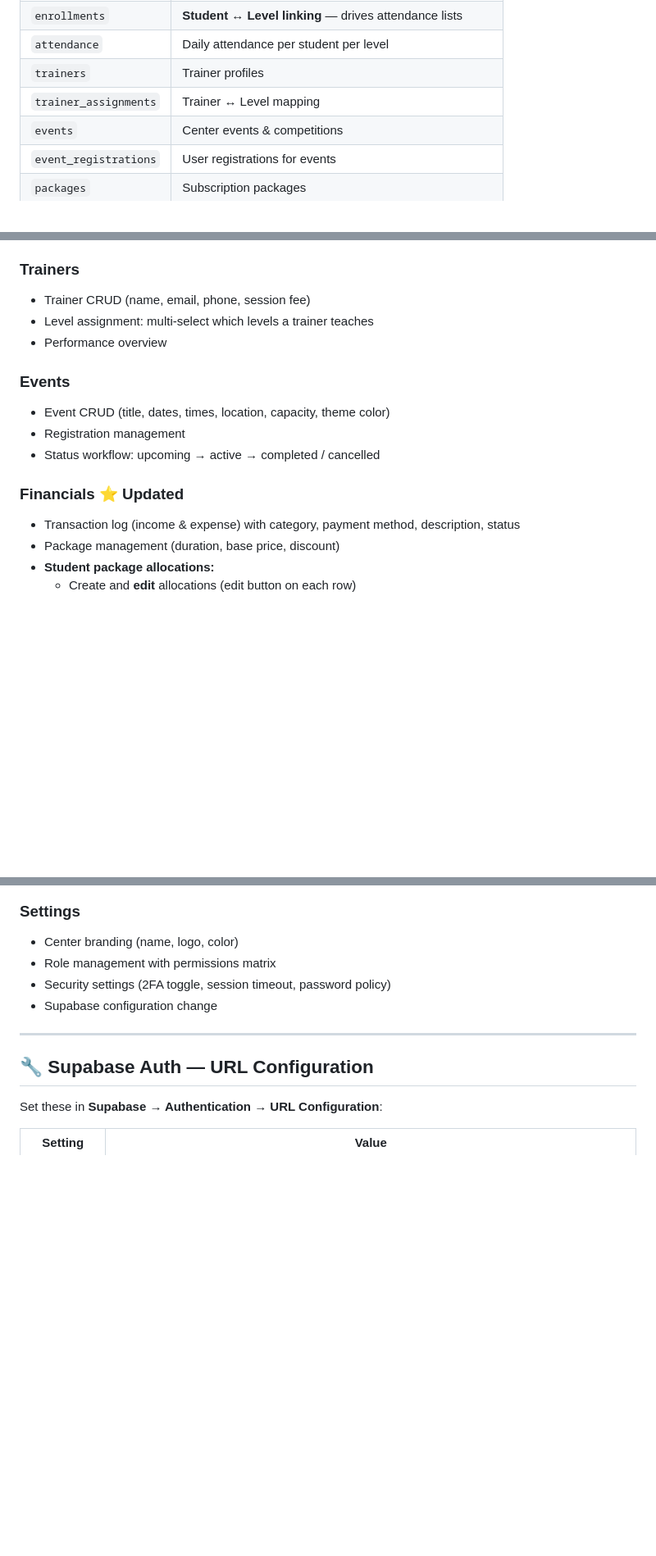
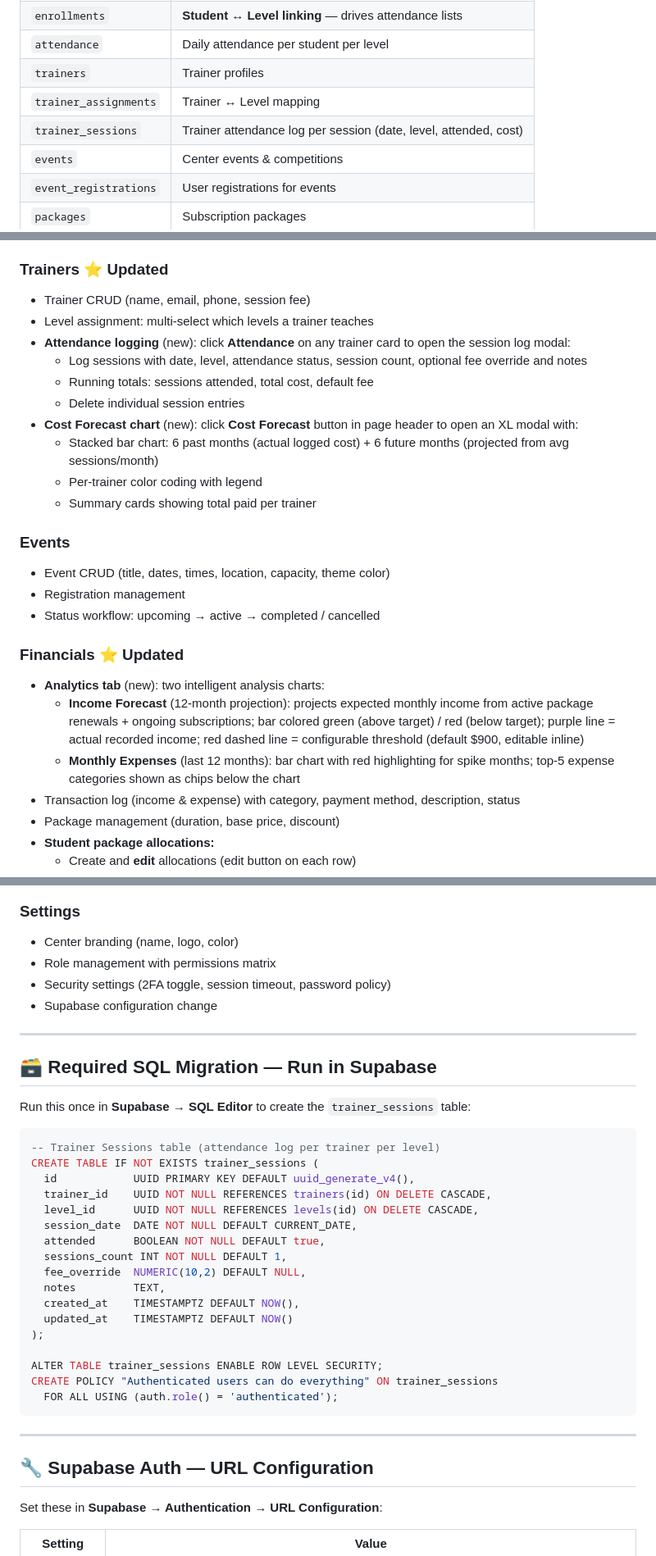
Before and after one commit to GeorgesLB2022/minds_craft_backend, a Markdown page: README.md, 3 parts joined by grey strips. Shown at 82% size. GitHub-like rendering; blank space fills up the shorter version.

````diff
--- a/README.md
+++ b/README.md
@@ -75,6 +75,7 @@ const SUPABASE_ANON_KEY = 'eyJhbGciOiJIUzI1NiIs...';  // your anon key
 | `attendance` | Daily attendance per student per level |
 | `trainers` | Trainer profiles |
 | `trainer_assignments` | Trainer ↔ Level mapping |
+| `trainer_sessions` | Trainer attendance log per session (date, level, attended, cost) |
 | `events` | Center events & competitions |
 | `event_registrations` | User registrations for events |
 | `packages` | Subscription packages |
@@ -135,10 +136,17 @@ All tables have **Row Level Security (RLS)** — only authenticated users can re
   - Summary stats (present/late/absent) and attendance % bar per student
 - CSV export
 
-### Trainers
+### Trainers ⭐ Updated
 - Trainer CRUD (name, email, phone, session fee)
 - Level assignment: multi-select which levels a trainer teaches
-- Performance overview
+- **Attendance logging** (new): click **Attendance** on any trainer card to open the session log modal:
+  - Log sessions with date, level, attendance status, session count, optional fee override and notes
+  - Running totals: sessions attended, total cost, default fee
+  - Delete individual session entries
+- **Cost Forecast chart** (new): click **Cost Forecast** button in page header to open an XL modal with:
+  - Stacked bar chart: 6 past months (actual logged cost) + 6 future months (projected from avg sessions/month)
+  - Per-trainer color coding with legend
+  - Summary cards showing total paid per trainer
 
 ### Events
 - Event CRUD (title, dates, times, location, capacity, theme color)
@@ -146,6 +154,9 @@ All tables have **Row Level Security (RLS)** — only authenticated users can re
 - Status workflow: upcoming → active → completed / cancelled
 
 ### Financials ⭐ Updated
+- **Analytics tab** (new): two intelligent analysis charts:
+  - **Income Forecast** (12-month projection): projects expected monthly income from active package renewals + ongoing subscriptions; bar colored green (above target) / red (below target); purple line = actual recorded income; red dashed line = configurable threshold (default $900, editable inline)
+  - **Monthly Expenses** (last 12 months): bar chart with red highlighting for spike months; top-5 expense categories shown as chips below the chart
 - Transaction log (income & expense) with category, payment method, description, status
 - Package management (duration, base price, discount)
 - **Student package allocations:**
@@ -193,6 +204,32 @@ Email uses **EmailJS** with Gmail SMTP via an App Password (no OAuth, no domain
 - Role management with permissions matrix
 - Security settings (2FA toggle, session timeout, password policy)
 - Supabase configuration change
+
+---
+
+## 🗃️ Required SQL Migration — Run in Supabase
+
+Run this once in **Supabase → SQL Editor** to create the `trainer_sessions` table:
+
+```sql
+-- Trainer Sessions table (attendance log per trainer per level)
+CREATE TABLE IF NOT EXISTS trainer_sessions (
+  id            UUID PRIMARY KEY DEFAULT uuid_generate_v4(),
+  trainer_id    UUID NOT NULL REFERENCES trainers(id) ON DELETE CASCADE,
+  level_id      UUID NOT NULL REFERENCES levels(id) ON DELETE CASCADE,
+  session_date  DATE NOT NULL DEFAULT CURRENT_DATE,
+  attended      BOOLEAN NOT NULL DEFAULT true,
+  sessions_count INT NOT NULL DEFAULT 1,
+  fee_override  NUMERIC(10,2) DEFAULT NULL,
+  notes         TEXT,
+  created_at    TIMESTAMPTZ DEFAULT NOW(),
+  updated_at    TIMESTAMPTZ DEFAULT NOW()
+);
+
+ALTER TABLE trainer_sessions ENABLE ROW LEVEL SECURITY;
+CREATE POLICY "Authenticated users can do everything" ON trainer_sessions
+  FOR ALL USING (auth.role() = 'authenticated');
+```
 
 ---
 
````
